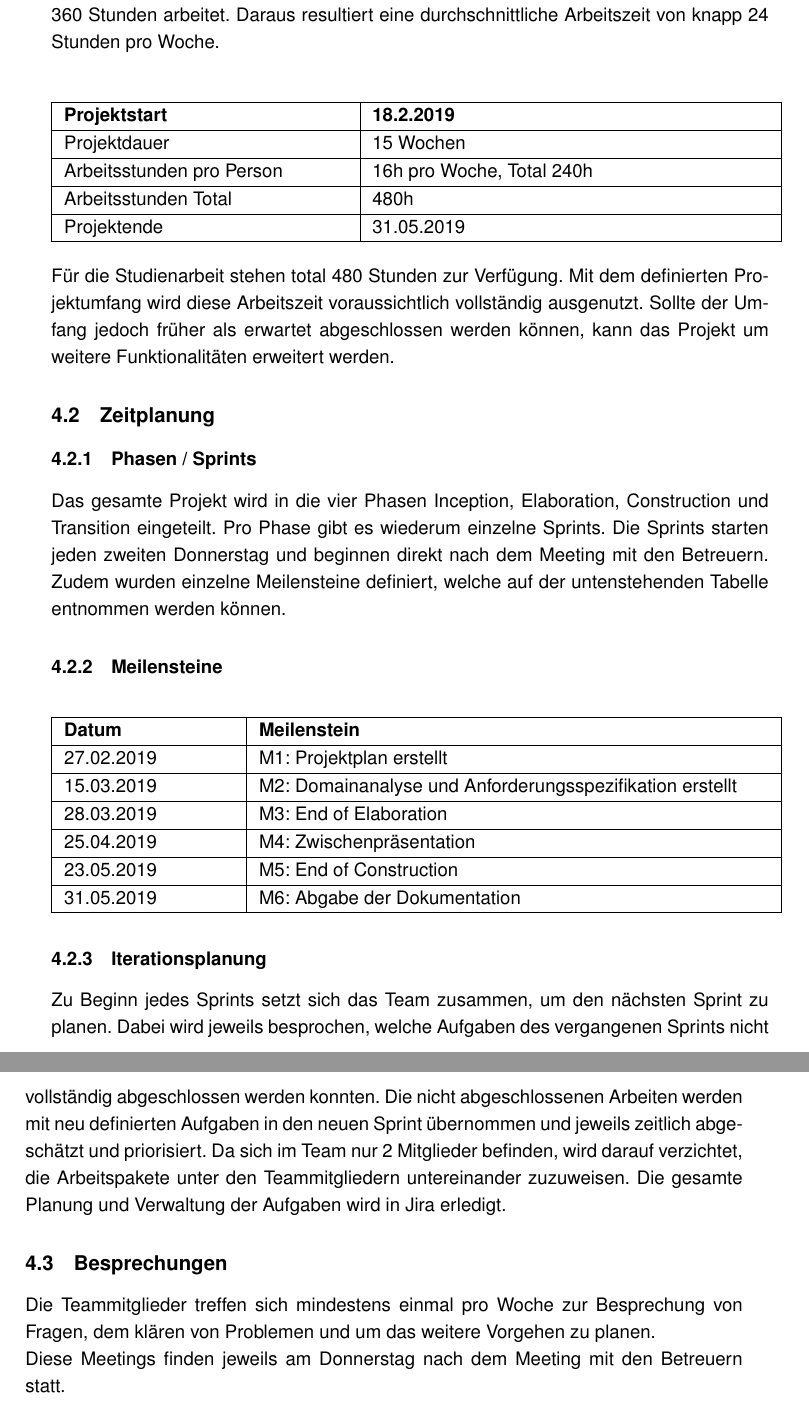
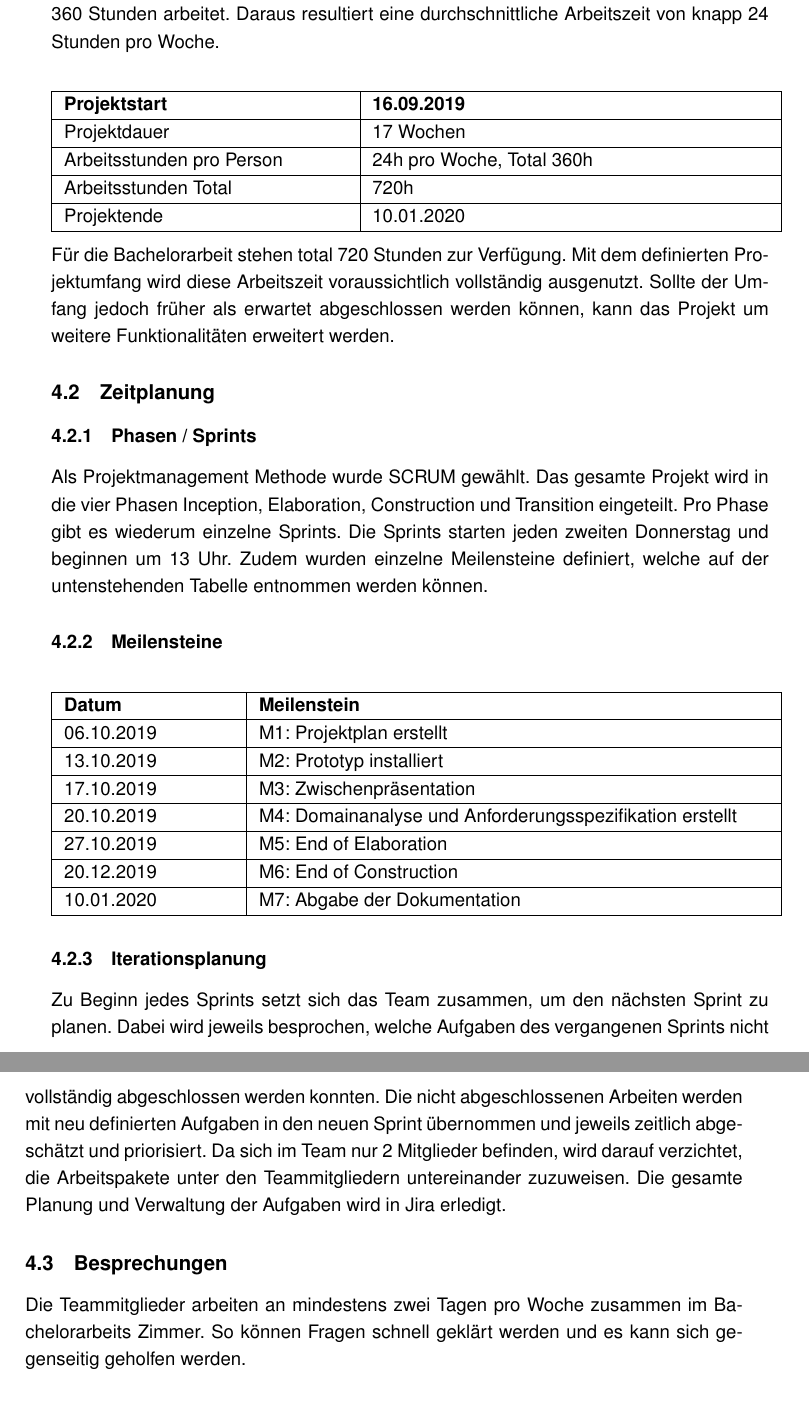
Before and after one commit to lucagubler/BA-Projektplan, a LaTeX thesis (main.tex, which reads chapter/04_management_ablaeufe.tex): two parts of pages 6 and 7 of 12, joined at a grey line, cut so that both start at the same text. Compiled offline with pdfLaTeX.

Commit message:
Add management section

```diff
--- a/chapter/04_management_ablaeufe.tex
+++ b/chapter/04_management_ablaeufe.tex
@@ -6,24 +6,24 @@ Die Bachelorarbeit begann in der Woche vom  16. September 2019 und dauert insges
 \begin{center}
 	\begin{tabular}{| m{5cm} | m{7cm}|}
 	\hline
-	\textbf{Projektstart} & \textbf{18.2.2019} \\
+	\textbf{Projektstart} & \textbf{16.09.2019} \\
 	\hline
-	Projektdauer & 15 Wochen \\
+	Projektdauer & 17 Wochen \\
 	\hline
-	Arbeitsstunden pro Person & 16h pro Woche, Total 240h \\
+	Arbeitsstunden pro Person & 24h pro Woche, Total 360h \\
 	\hline
-	Arbeitsstunden Total & 480h \\
+	Arbeitsstunden Total & 720h \\
 	\hline
-	Projektende & 31.05.2019 \\
+	Projektende & 10.01.2020 \\
 	\hline
 	\end{tabular}
 \end{center}
 
-\noindent Für die Studienarbeit stehen total 480 Stunden zur Verfügung. Mit dem definierten Projektumfang wird diese Arbeitszeit voraussichtlich vollständig ausgenutzt. Sollte der Umfang jedoch früher als erwartet abgeschlossen werden können, kann das Projekt um weitere Funktionalitäten erweitert werden.
+\noindent Für die Bachelorarbeit stehen total 720 Stunden zur Verfügung. Mit dem definierten Projektumfang wird diese Arbeitszeit voraussichtlich vollständig ausgenutzt. Sollte der Umfang jedoch früher als erwartet abgeschlossen werden können, kann das Projekt um weitere Funktionalitäten erweitert werden.
 
 \subsection{Zeitplanung}
 \subsubsection{Phasen / Sprints}
-Das gesamte Projekt wird in die vier Phasen Inception, Elaboration, Construction und Transition eingeteilt. Pro Phase gibt es wiederum einzelne Sprints. Die Sprints starten jeden zweiten Donnerstag und beginnen direkt nach dem Meeting mit den Betreuern. Zudem wurden einzelne Meilensteine definiert, welche auf der untenstehenden Tabelle entnommen werden können.
+Als Projektmanagement Methode wurde SCRUM gewählt. Das gesamte Projekt wird in die vier Phasen Inception, Elaboration, Construction und Transition eingeteilt. Pro Phase gibt es wiederum einzelne Sprints. Die Sprints starten jeden zweiten Donnerstag und beginnen um 13 Uhr. Zudem wurden einzelne Meilensteine definiert, welche auf der untenstehenden Tabelle entnommen werden können.
 
 
 \subsubsection{Meilensteine}
@@ -32,17 +32,19 @@ Das gesamte Projekt wird in die vier Phasen Inception, Elaboration, Construction
 	\hline
 	\textbf{Datum} & \textbf{Meilenstein} \\
 	\hline
-	27.02.2019 & M1: Projektplan erstellt \\
+	06.10.2019 & M1: Projektplan erstellt \\
 	\hline
-	15.03.2019 & M2: Domainanalyse und Anforderungsspezifikation erstellt \\
+	13.10.2019 & M2: Prototyp installiert \\
 	\hline
-	28.03.2019 & M3: End of Elaboration \\
+	17.10.2019 & M3: Zwischenpräsentation \\
 	\hline
-	25.04.2019 & M4: Zwischenpräsentation \\
+	20.10.2019 & M4: Domainanalyse und Anforderungsspezifikation erstellt \\
 	\hline
-	23.05.2019 & M5: End of Construction \\
+	27.10.2019 & M5: End of Elaboration \\
 	\hline
-	31.05.2019 & M6: Abgabe der Dokumentation \\
+	20.12.2019 & M6: End of Construction \\
+	\hline
+	10.01.2020 & M7: Abgabe der Dokumentation \\
 	\hline
 	\end{tabular}
 \end{center}
@@ -51,8 +53,6 @@ Das gesamte Projekt wird in die vier Phasen Inception, Elaboration, Construction
 Zu Beginn jedes Sprints setzt sich das Team zusammen, um den nächsten Sprint zu planen. Dabei wird jeweils besprochen, welche Aufgaben des vergangenen Sprints nicht vollständig abgeschlossen werden konnten. Die nicht abgeschlossenen Arbeiten werden mit neu definierten Aufgaben in den neuen Sprint übernommen und jeweils zeitlich abgeschätzt und priorisiert. Da sich im Team nur 2 Mitglieder befinden, wird darauf verzichtet, die Arbeitspakete unter den Teammitgliedern untereinander zuzuweisen. Die gesamte Planung und Verwaltung der Aufgaben wird in Jira erledigt.
 
 \subsection{Besprechungen}
-Die Teammitglieder treffen sich mindestens einmal pro Woche zur Besprechung von Fragen, dem klären von Problemen und um das weitere Vorgehen zu planen. \newline
-Diese Meetings finden jeweils am Donnerstag nach dem Meeting mit den Betreuern statt.
-
+Die Teammitglieder arbeiten an mindestens zwei Tagen pro Woche zusammen im Bachelorarbeits Zimmer. So können Fragen schnell geklärt werden und es kann sich gegenseitig geholfen werden.
 
 \newpage
```
Also changed, not shown: main.pdf.
